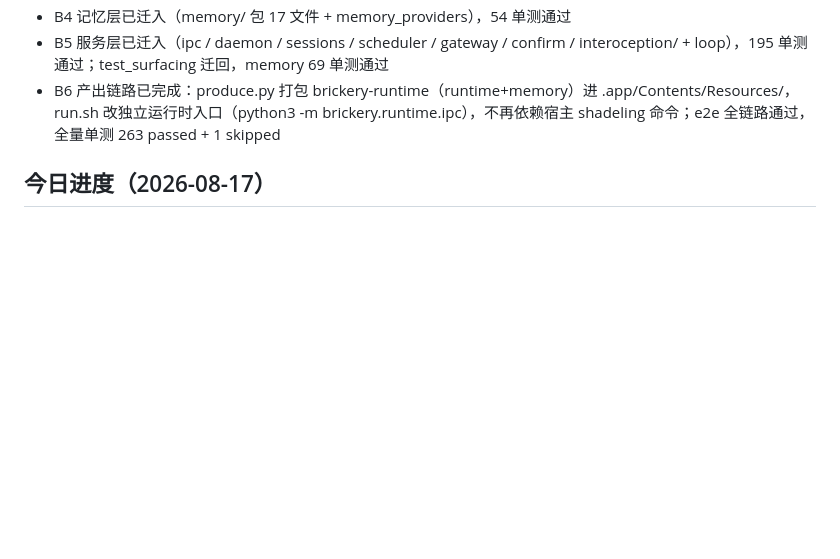
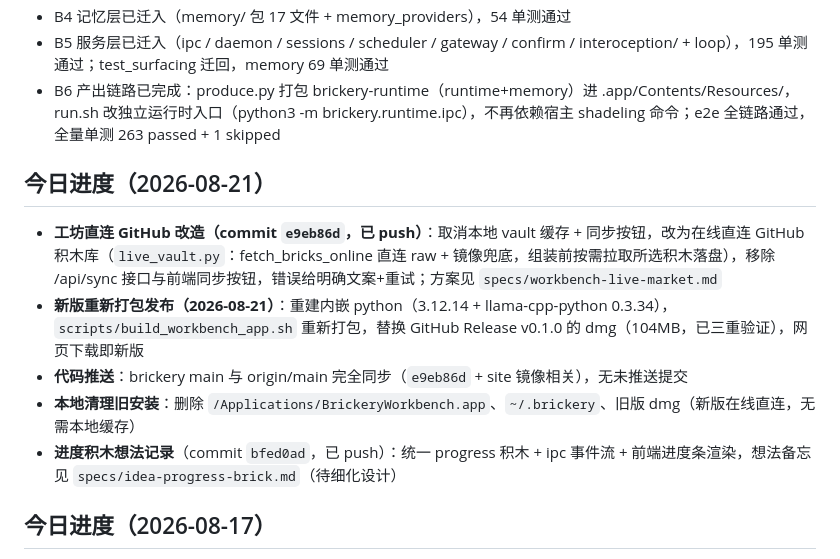
Before and after one commit to suipu-boop/brickery, a Markdown page: ROADMAP.md, the part around the change. GitHub-like rendering; blank space fills up the shorter version.

Commit message:
docs: 更新今日进度与工坊直连改造状态（已打包发布）

```diff
--- a/ROADMAP.md
+++ b/ROADMAP.md
@@ -40,6 +40,14 @@ brickery = 平台（拥有心脏/内核运行时），Shadeling = 它产出的
 - B4 记忆层已迁入（memory/ 包 17 文件 + memory_providers），54 单测通过
 - B5 服务层已迁入（ipc / daemon / sessions / scheduler / gateway / confirm / interoception/ + loop），195 单测通过；test_surfacing 迁回，memory 69 单测通过
 - B6 产出链路已完成：produce.py 打包 brickery-runtime（runtime+memory）进 .app/Contents/Resources/，run.sh 改独立运行时入口（python3 -m brickery.runtime.ipc），不再依赖宿主 shadeling 命令；e2e 全链路通过，全量单测 263 passed + 1 skipped
+
+## 今日进度（2026-08-21）
+
+- **工坊直连 GitHub 改造（commit `e9eb86d`，已 push）**：取消本地 vault 缓存 + 同步按钮，改为在线直连 GitHub 积木库（`live_vault.py`：fetch_bricks_online 直连 raw + 镜像兜底，组装前按需拉取所选积木落盘），移除 /api/sync 接口与前端同步按钮，错误给明确文案+重试；方案见 `specs/workbench-live-market.md`
+- **新版重新打包发布（2026-08-21）**：重建内嵌 python（3.12.14 + llama-cpp-python 0.3.34），`scripts/build_workbench_app.sh` 重新打包，替换 GitHub Release v0.1.0 的 dmg（104MB，已三重验证），网页下载即新版
+- **代码推送**：brickery main 与 origin/main 完全同步（`e9eb86d` + site 镜像相关），无未推送提交
+- **本地清理旧安装**：删除 `/Applications/BrickeryWorkbench.app`、`~/.brickery`、旧版 dmg（新版在线直连，无需本地缓存）
+- **进度积木想法记录**（commit `bfed0ad`，已 push）：统一 progress 积木 + ipc 事件流 + 前端进度条渲染，想法备忘见 `specs/idea-progress-brick.md`（待细化设计）
 
 ## 今日进度（2026-08-17）
 
```
Also changed, not shown: specs/workbench-live-market.md (+1 -1 lines).
